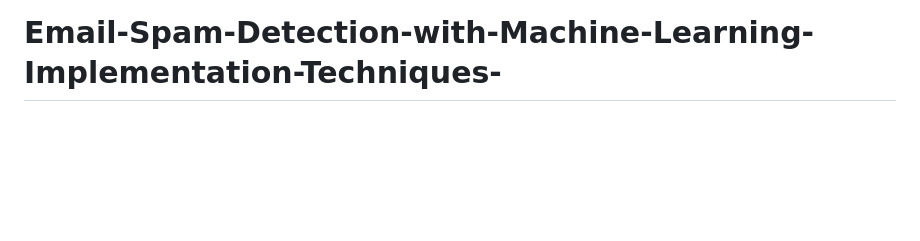
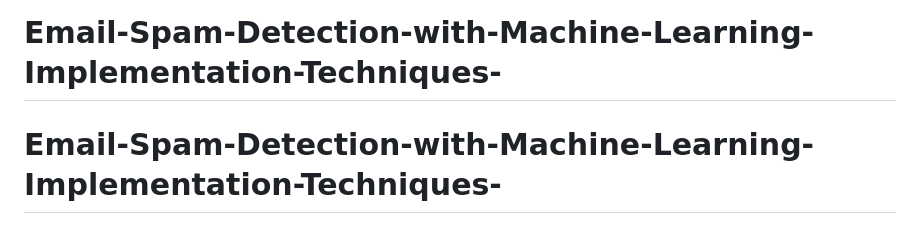
Before and after one commit to AbidemiDataDriven/Email-Spam-Detection-with-Machine-Learning-with-Deployment, a Markdown page: README.md, the part around the change. Drawn GitHub-style; blank space fills up the shorter version.

```diff
--- a/README.md
+++ b/README.md
@@ -108,3 +108,4 @@ Let's keep our inboxes spam-free and our communications secure.
 # Email-Spam-Detection-with-Machine-Learning-Implementation-Techniques-
 # Email-Spam-Detection-with-Machine-Learning-Implementation-Techniques-
 # Email-Spam-Detection-with-Machine-Learning-Implementation-Techniques-
+# Email-Spam-Detection-with-Machine-Learning-Implementation-Techniques-
```
